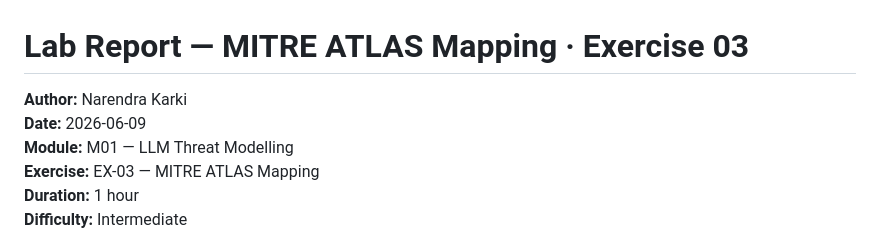
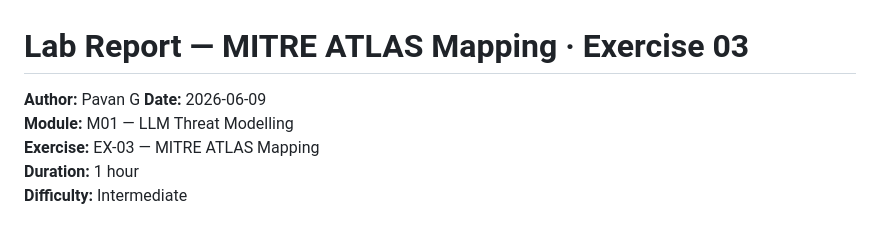
Before and after one commit to PavanKumar-Ganipineni/ai-security-lab, a Markdown page: module-01-llm-threat-modelling/reports/REPORT-03-mitre-atlas.md, the part around the change. Drawn GitHub-style.

```diff
--- a/module-01-llm-threat-modelling/reports/REPORT-03-mitre-atlas.md
+++ b/module-01-llm-threat-modelling/reports/REPORT-03-mitre-atlas.md
@@ -1,6 +1,6 @@
 # Lab Report — MITRE ATLAS Mapping · Exercise 03
 
-**Author:** Narendra Karki
+**Author:** Pavan G
 **Date:** 2026-06-09
 **Module:** M01 — LLM Threat Modelling
 **Exercise:** EX-03 — MITRE ATLAS Mapping
```
